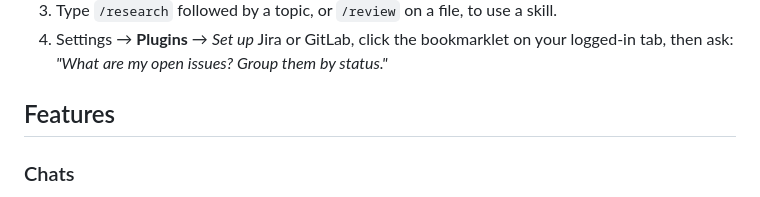
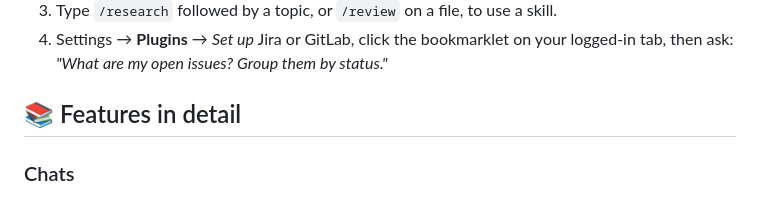
Before and after one commit to Mimo01/web-harness, a Markdown page: README.md, the part around the change. Drawn GitHub-style.

Commit message:
README: section heading
Co-Authored-By: Claude Fable 5.1 <noreply@anthropic.com>

```diff
--- a/README.md
+++ b/README.md
@@ -66,7 +66,7 @@ Don't want the check? Turn it off in Settings → Security & privacy; it only ev
 4. Settings → **Plugins** → *Set up* Jira or GitLab, click the bookmarklet on your logged-in tab, then ask:
    *"What are my open issues? Group them by status."*
 
-## Features
+## 📚 Features in detail
 
 ### Chats
 Multiple persisted conversations, streaming responses, markdown + syntax highlighting, reasoning traces
```
